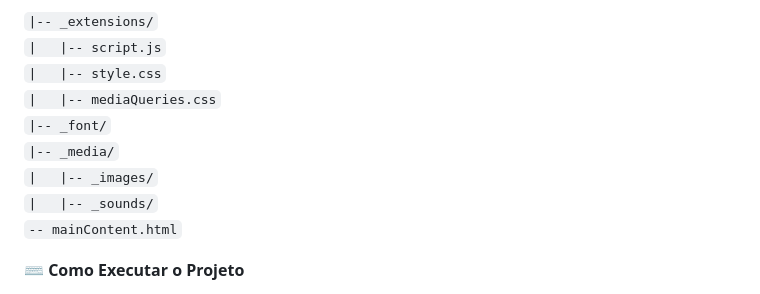
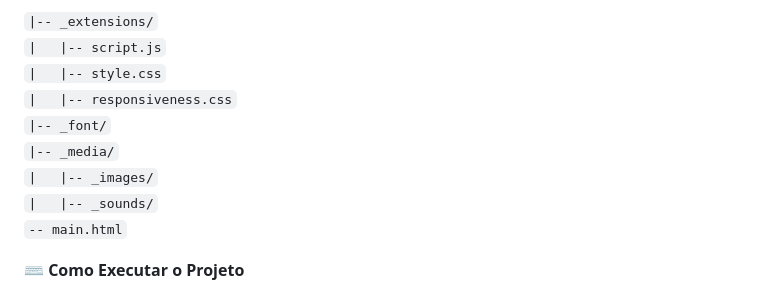
Before and after one commit to Victu/memory-game, a Markdown page: README.md, the part around the change. Rendered like a GitHub page.

Commit message:
Atualização dos nomes de arquivos da estrutura do projeto para melhor clareza e organização

```diff
--- a/README.md
+++ b/README.md
@@ -57,12 +57,12 @@ JavaScript (ES6+): Responsável por toda a lógica do jogo, incluindo o embaralh
 `|-- _extensions/`<br>
 `|   |-- script.js`<br>
 `|   |-- style.css`
-`|   |-- mediaQueries.css`<br>
+`|   |-- responsiveness.css`<br>
 `|-- _font/`
 `|-- _media/`
 `|   |-- _images/`
 `|   |-- _sounds/`
-`-- mainContent.html`
+`-- main.html`
 
 ⌨️ <strong>Como Executar o Projeto</strong>
 
```
